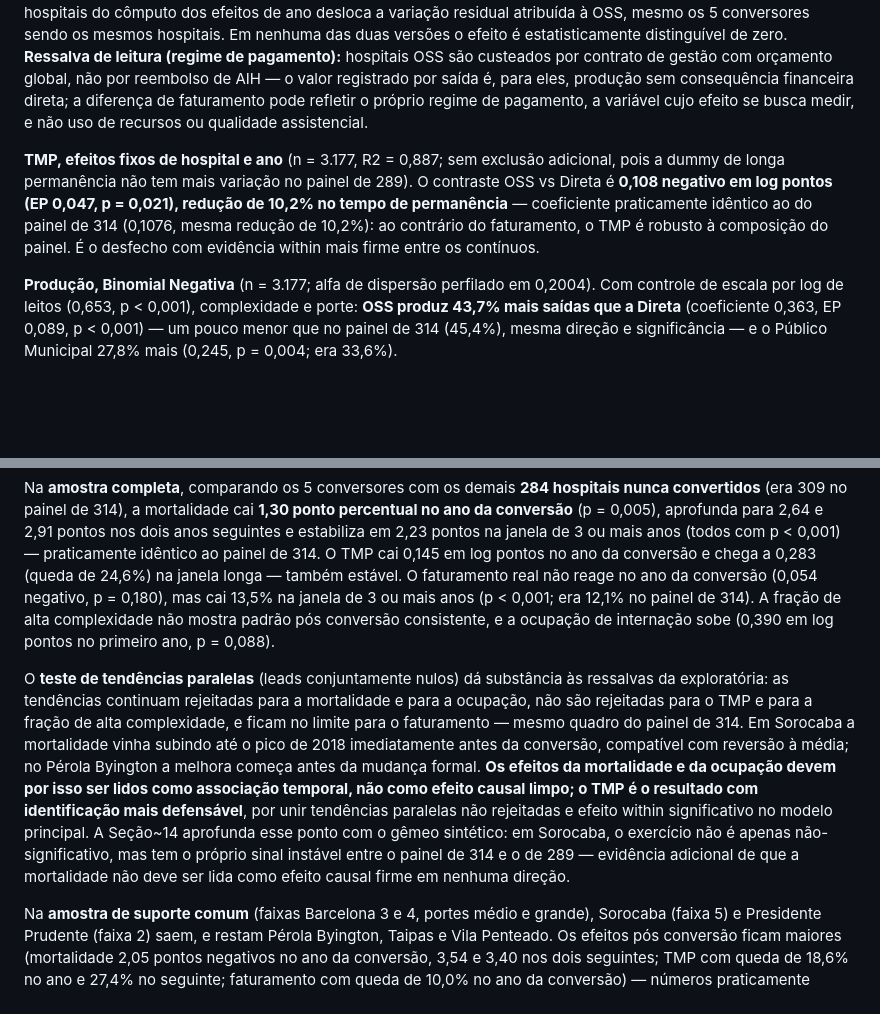
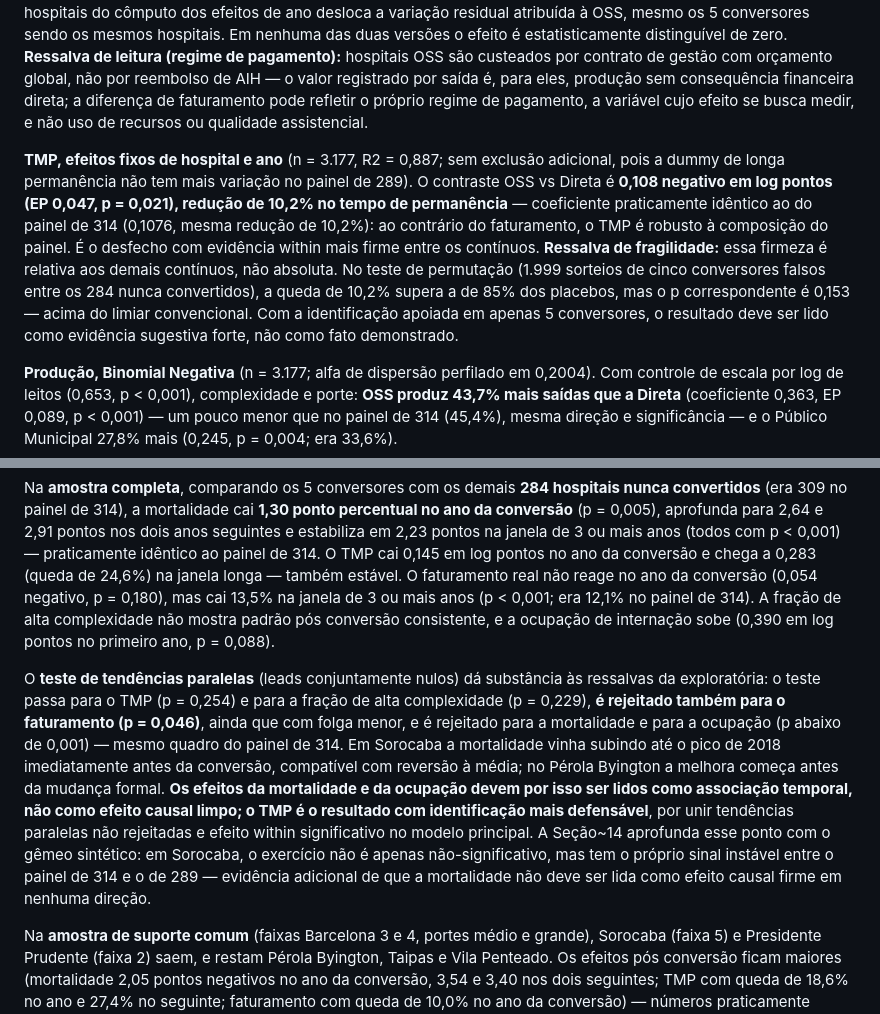
Before and after one commit to JoaoEPGarcia/gestao-hospitalar-sus-sp, a Markdown page: analises/estimacao.md, 2 parts joined by grey strips. GitHub-like rendering; blank space fills up the shorter version.

Commit message:
Propaga as ressalvas de tendencias paralelas e de permutacao para estimacao.md
Dois trechos do texto em prosa nao acompanhavam as ressalvas ja vigentes
no relatorio LaTeX:

- tendencias paralelas do faturamento: a redacao anterior (ficam no
  limite) nao dizia que o teste e rejeitado.
  tab_est_tendencias_paralelas.csv traz p = 0,046, e sec12 (apos o commit
  da333a4) ja registra a rejeicao com folga menor.
- TMP: o indicador era apresentado como a evidencia within mais firme sem
  a contrapartida do teste de permutacao. tab_est_permutacao.csv traz
  p = 0,153 com B = 1.999, base da leitura de sec14 e sec17 de evidencia
  sugestiva forte e nao fato demonstrado.

Co-Authored-By: Claude Opus 5 <noreply@anthropic.com>

```diff
--- a/analises/estimacao.md
+++ b/analises/estimacao.md
@@ -16,7 +16,7 @@ Duas construções adicionais prepararam a identificação do efeito de gestão.
 
 **Faturamento real por saída, efeitos fixos de hospital e ano** (n = 3.177, R2 = 0,943). Com os efeitos fixos, as categorias constantes no tempo são absorvidas e entra somente a dummy OSS, identificada pelos 5 conversores: **coeficiente 0,0866 negativo em log pontos (EP 0,095), queda de 8,3% não significativa (p = 0,361)**. Esse coeficiente é maior em módulo que o do painel de 314 (0,0696 negativo, 6,7%) — a diferença é inteiramente mecânica: reestimando o mesmo modelo sobre os dados do painel de 314 restritos aos mesmos 289 CNES que restaram após a ETAPA F, o coeficiente reproduz exatamente o valor atual (verificação de 19/07/2026); remover 25 hospitais do cômputo dos efeitos de ano desloca a variação residual atribuída à OSS, mesmo os 5 conversores sendo os mesmos hospitais. Em nenhuma das duas versões o efeito é estatisticamente distinguível de zero. **Ressalva de leitura (regime de pagamento):** hospitais OSS são custeados por contrato de gestão com orçamento global, não por reembolso de AIH — o valor registrado por saída é, para eles, produção sem consequência financeira direta; a diferença de faturamento pode refletir o próprio regime de pagamento, a variável cujo efeito se busca medir, e não uso de recursos ou qualidade assistencial.
 
-**TMP, efeitos fixos de hospital e ano** (n = 3.177, R2 = 0,887; sem exclusão adicional, pois a dummy de longa permanência não tem mais variação no painel de 289). O contraste OSS vs Direta é **0,108 negativo em log pontos (EP 0,047, p = 0,021), redução de 10,2% no tempo de permanência** — coeficiente praticamente idêntico ao do painel de 314 (0,1076, mesma redução de 10,2%): ao contrário do faturamento, o TMP é robusto à composição do painel. É o desfecho com evidência within mais firme entre os contínuos.
+**TMP, efeitos fixos de hospital e ano** (n = 3.177, R2 = 0,887; sem exclusão adicional, pois a dummy de longa permanência não tem mais variação no painel de 289). O contraste OSS vs Direta é **0,108 negativo em log pontos (EP 0,047, p = 0,021), redução de 10,2% no tempo de permanência** — coeficiente praticamente idêntico ao do painel de 314 (0,1076, mesma redução de 10,2%): ao contrário do faturamento, o TMP é robusto à composição do painel. É o desfecho com evidência within mais firme entre os contínuos. **Ressalva de fragilidade:** essa firmeza é relativa aos demais contínuos, não absoluta. No teste de permutação (1.999 sorteios de cinco conversores falsos entre os 284 nunca convertidos), a queda de 10,2% supera a de 85% dos placebos, mas o p correspondente é 0,153 — acima do limiar convencional. Com a identificação apoiada em apenas 5 conversores, o resultado deve ser lido como evidência sugestiva forte, não como fato demonstrado.
 
 **Produção, Binomial Negativa** (n = 3.177; alfa de dispersão perfilado em 0,2004). Com controle de escala por log de leitos (0,653, p < 0,001), complexidade e porte: **OSS produz 43,7% mais saídas que a Direta** (coeficiente 0,363, EP 0,089, p < 0,001) — um pouco menor que no painel de 314 (45,4%), mesma direção e significância — e o Público Municipal 27,8% mais (0,245, p = 0,004; era 33,6%).
 
@@ -32,6 +32,6 @@ O estudo de eventos usa efeitos fixos de hospital e ano, com janelas relativas a
 
 Na **amostra completa**, comparando os 5 conversores com os demais **284 hospitais nunca convertidos** (era 309 no painel de 314), a mortalidade cai **1,30 ponto percentual no ano da conversão** (p = 0,005), aprofunda para 2,64 e 2,91 pontos nos dois anos seguintes e estabiliza em 2,23 pontos na janela de 3 ou mais anos (todos com p < 0,001) — praticamente idêntico ao painel de 314. O TMP cai 0,145 em log pontos no ano da conversão e chega a 0,283 (queda de 24,6%) na janela longa — também estável. O faturamento real não reage no ano da conversão (0,054 negativo, p = 0,180), mas cai 13,5% na janela de 3 ou mais anos (p < 0,001; era 12,1% no painel de 314). A fração de alta complexidade não mostra padrão pós conversão consistente, e a ocupação de internação sobe (0,390 em log pontos no primeiro ano, p = 0,088).
 
-O **teste de tendências paralelas** (leads conjuntamente nulos) dá substância às ressalvas da exploratória: as tendências continuam rejeitadas para a mortalidade e para a ocupação, não são rejeitadas para o TMP e para a fração de alta complexidade, e ficam no limite para o faturamento — mesmo quadro do painel de 314. Em Sorocaba a mortalidade vinha subindo até o pico de 2018 imediatamente antes da conversão, compatível com reversão à média; no Pérola Byington a melhora começa antes da mudança formal. **Os efeitos da mortalidade e da ocupação devem por isso ser lidos como associação temporal, não como efeito causal limpo; o TMP é o resultado com identificação mais defensável**, por unir tendências paralelas não rejeitadas e efeito within significativo no modelo principal. A Seção~14 aprofunda esse ponto com o gêmeo sintético: em Sorocaba, o exercício não é apenas não-significativo, mas tem o próprio sinal instável entre o painel de 314 e o de 289 — evidência adicional de que a mortalidade não deve ser lida como efeito causal firme em nenhuma direção.
+O **teste de tendências paralelas** (leads conjuntamente nulos) dá substância às ressalvas da exploratória: o teste passa para o TMP (p = 0,254) e para a fração de alta complexidade (p = 0,229), **é rejeitado também para o faturamento (p = 0,046)**, ainda que com folga menor, e é rejeitado para a mortalidade e para a ocupação (p abaixo de 0,001) — mesmo quadro do painel de 314. Em Sorocaba a mortalidade vinha subindo até o pico de 2018 imediatamente antes da conversão, compatível com reversão à média; no Pérola Byington a melhora começa antes da mudança formal. **Os efeitos da mortalidade e da ocupação devem por isso ser lidos como associação temporal, não como efeito causal limpo; o TMP é o resultado com identificação mais defensável**, por unir tendências paralelas não rejeitadas e efeito within significativo no modelo principal. A Seção~14 aprofunda esse ponto com o gêmeo sintético: em Sorocaba, o exercício não é apenas não-significativo, mas tem o próprio sinal instável entre o painel de 314 e o de 289 — evidência adicional de que a mortalidade não deve ser lida como efeito causal firme em nenhuma direção.
 
 Na **amostra de suporte comum** (faixas Barcelona 3 e 4, portes médio e grande), Sorocaba (faixa 5) e Presidente Prudente (faixa 2) saem, e restam Pérola Byington, Taipas e Vila Penteado. Os efeitos pós conversão ficam maiores (mortalidade 2,05 pontos negativos no ano da conversão, 3,54 e 3,40 nos dois seguintes; TMP com queda de 18,6% no ano e 27,4% no seguinte; faturamento com queda de 10,0% no ano da conversão) — números praticamente idênticos aos do painel de 314, porque nenhum dos 25 hospitais excluídos pela ETAPA F pertencia a este subconjunto de suporte comum. Os leads seguem rejeitados em todos os indicadores e a janela posterior se apoia em 3 hospitais, dois deles com um único ano observado após a mudança: são números de robustez qualitativa, não estimativas independentes.
```
